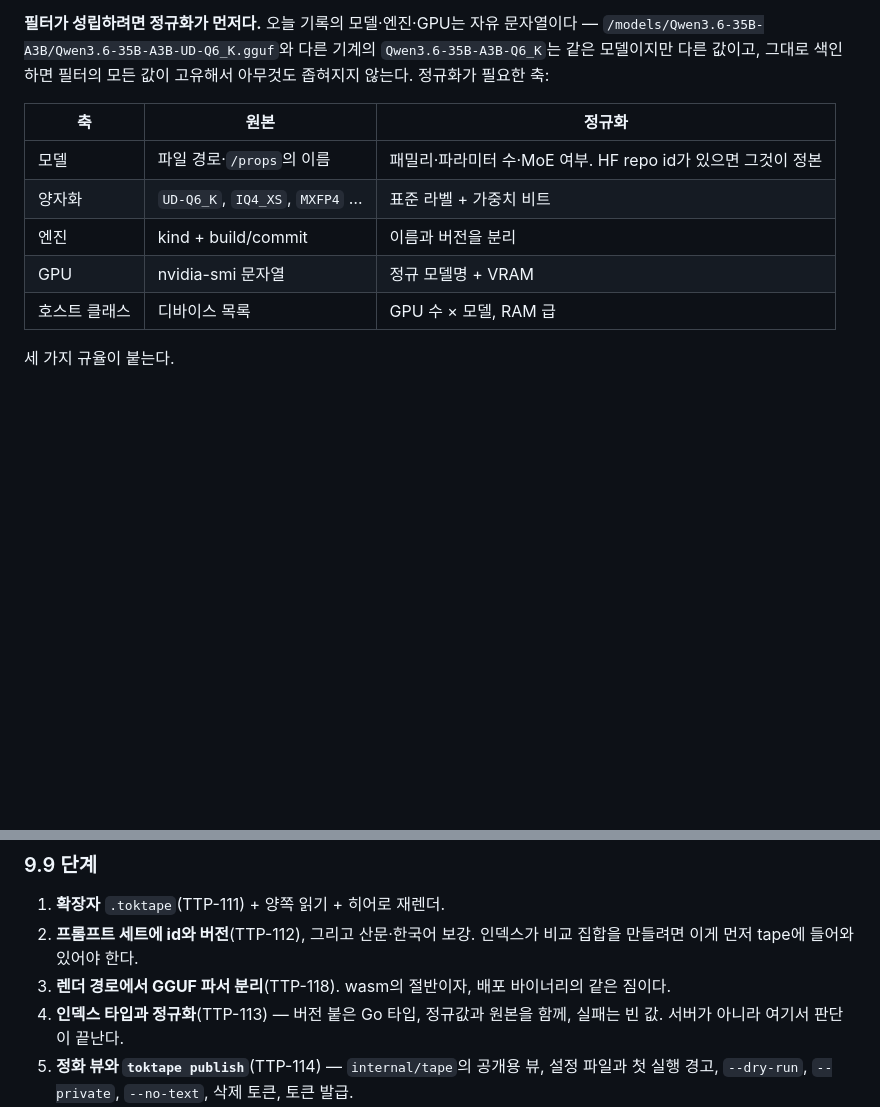
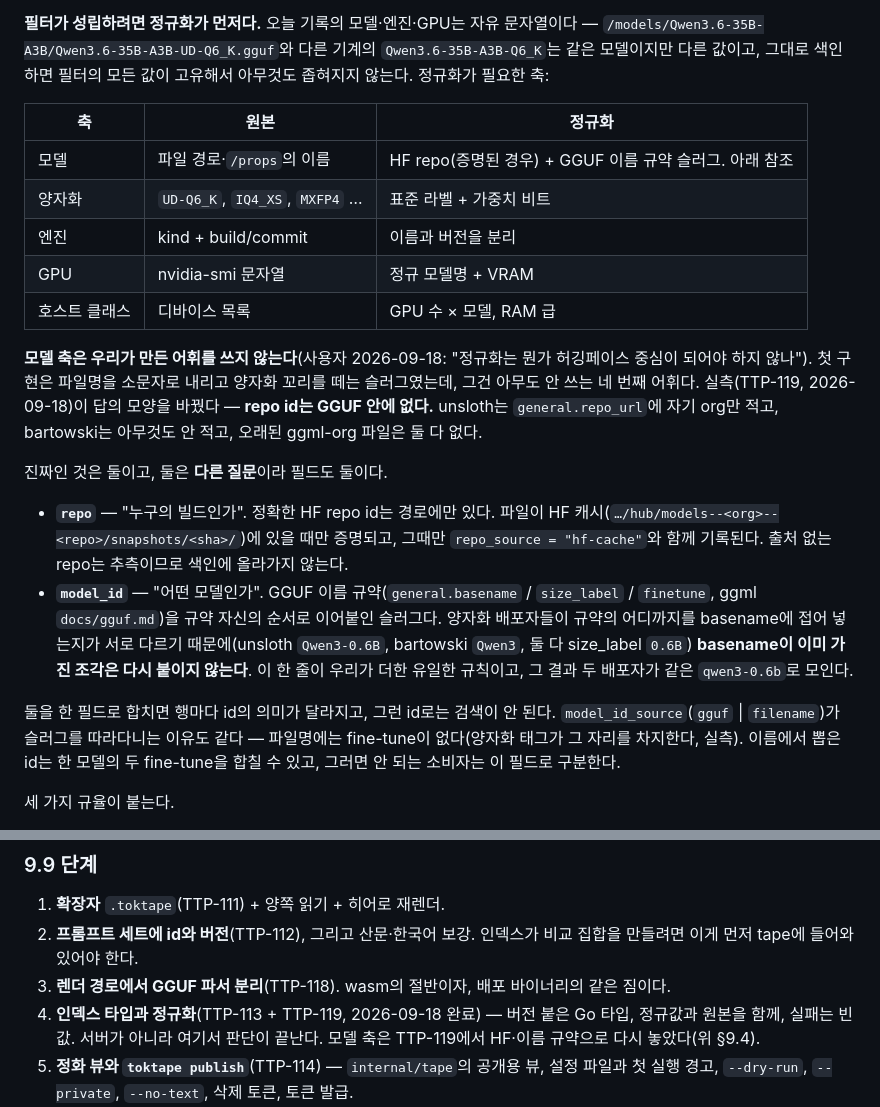
Before and after one commit to midagedev/toktape, a Markdown page: docs/toktape-spec.ko.md, 2 parts joined by grey strips. Rendered like a GitHub page; blank space fills up the shorter version.

Commit message:
spec: the model axis is Hugging Face's vocabulary, and a repo id is not in the file
§9.4's model row said "the HF repo id is canonical when there is one", which
read as if it were sitting in the header waiting to be copied. It is not:
measured, unsloth writes only its own org into general.repo_url, bartowski
writes nothing, and an older ggml-org file has neither.

The section now says what shipped instead — two fields for two questions,
repo for whose build and model_id for which model, why collapsing them makes
an id that cannot be searched on, and the one rule that is ours: a part the
base name already carries is not appended again, which is what lands two
quantizers of one model on qwen3-0.6b.

§9.9's step 4 is marked done and names TTP-119 beside TTP-113.

Co-Authored-By: Claude Opus 5 <noreply@anthropic.com>

```diff
--- a/docs/toktape-spec.ko.md
+++ b/docs/toktape-spec.ko.md
@@ -246,11 +246,20 @@
 
 | 축 | 원본 | 정규화 |
 |---|---|---|
-| 모델 | 파일 경로·`/props`의 이름 | 패밀리·파라미터 수·MoE 여부. HF repo id가 있으면 그것이 정본 |
+| 모델 | 파일 경로·`/props`의 이름 | HF repo(증명된 경우) + GGUF 이름 규약 슬러그. 아래 참조 |
 | 양자화 | `UD-Q6_K`, `IQ4_XS`, `MXFP4` … | 표준 라벨 + 가중치 비트 |
 | 엔진 | kind + build/commit | 이름과 버전을 분리 |
 | GPU | nvidia-smi 문자열 | 정규 모델명 + VRAM |
 | 호스트 클래스 | 디바이스 목록 | GPU 수 × 모델, RAM 급 |
+
+**모델 축은 우리가 만든 어휘를 쓰지 않는다**(사용자 2026-09-18: "정규화는 뭔가 허깅페이스 중심이 되어야 하지 않나"). 첫 구현은 파일명을 소문자로 내리고 양자화 꼬리를 떼는 슬러그였는데, 그건 아무도 안 쓰는 네 번째 어휘다. 실측(TTP-119, 2026-09-18)이 답의 모양을 바꿨다 — **repo id는 GGUF 안에 없다.** unsloth는 `general.repo_url`에 자기 org만 적고, bartowski는 아무것도 안 적고, 오래된 ggml-org 파일은 둘 다 없다.
+
+진짜인 것은 둘이고, 둘은 **다른 질문**이라 필드도 둘이다.
+
+- **`repo`** — "누구의 빌드인가". 정확한 HF repo id는 경로에만 있다. 파일이 HF 캐시(`…/hub/models--<org>--<repo>/snapshots/<sha>/`)에 있을 때만 증명되고, 그때만 `repo_source = "hf-cache"`와 함께 기록된다. 출처 없는 repo는 추측이므로 색인에 올라가지 않는다.
+- **`model_id`** — "어떤 모델인가". GGUF 이름 규약(`general.basename` / `size_label` / `finetune`, ggml `docs/gguf.md`)을 규약 자신의 순서로 이어붙인 슬러그다. 양자화 배포자들이 규약의 어디까지를 basename에 접어 넣는지가 서로 다르기 때문에(unsloth `Qwen3-0.6B`, bartowski `Qwen3`, 둘 다 size_label `0.6B`) **basename이 이미 가진 조각은 다시 붙이지 않는다**. 이 한 줄이 우리가 더한 유일한 규칙이고, 그 결과 두 배포자가 같은 `qwen3-0.6b`로 모인다.
+
+둘을 한 필드로 합치면 행마다 id의 의미가 달라지고, 그런 id로는 검색이 안 된다. `model_id_source`(`gguf` | `filename`)가 슬러그를 따라다니는 이유도 같다 — 파일명에는 fine-tune이 없다(양자화 태그가 그 자리를 차지한다, 실측). 이름에서 뽑은 id는 한 모델의 두 fine-tune을 합칠 수 있고, 그러면 안 되는 소비자는 이 필드로 구분한다.
 
 세 가지 규율이 붙는다.
 
@@ -320,7 +329,7 @@ Cloudflare 제약: wasm은 Worker 스크립트(3~10 MB)가 아니라 Static Asse
 1. **확장자** `.toktape`(TTP-111) + 양쪽 읽기 + 히어로 재렌더.
 2. **프롬프트 세트에 id와 버전**(TTP-112), 그리고 산문·한국어 보강. 인덱스가 비교 집합을 만들려면 이게 먼저 tape에 들어와 있어야 한다.
 3. **렌더 경로에서 GGUF 파서 분리**(TTP-118). wasm의 절반이자, 배포 바이너리의 같은 짐이다.
-4. **인덱스 타입과 정규화**(TTP-113) — 버전 붙은 Go 타입, 정규값과 원본을 함께, 실패는 빈 값. 서버가 아니라 여기서 판단이 끝난다.
+4. **인덱스 타입과 정규화**(TTP-113 + TTP-119, 2026-09-18 완료) — 버전 붙은 Go 타입, 정규값과 원본을 함께, 실패는 빈 값. 서버가 아니라 여기서 판단이 끝난다. 모델 축은 TTP-119에서 HF·이름 규약으로 다시 놓았다(위 §9.4).
 5. **정화 뷰와 `toktape publish`**(TTP-114) — `internal/tape`의 공개용 뷰, 설정 파일과 첫 실행 경고, `--dry-run`, `--private`, `--no-text`, 삭제 토큰, 토큰 발급.
 6. **Worker**(TTP-115) — R2·D1·업로드·`/r/<id>`·OG 이미지·검색. 코드는 이 레포 `web/`에 둔다(사용자 결정 2026-09-18): wasm과 인덱스 타입이 같은 커밋에서 빌드된다.
 7. **wasm 플레이어**(TTP-116) — 크기 레버를 재고 나서.
```
